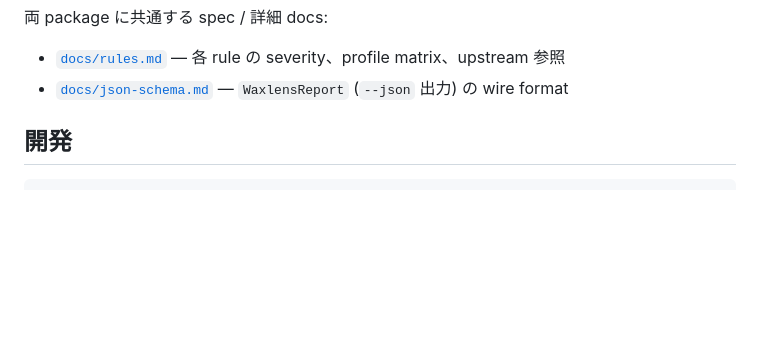
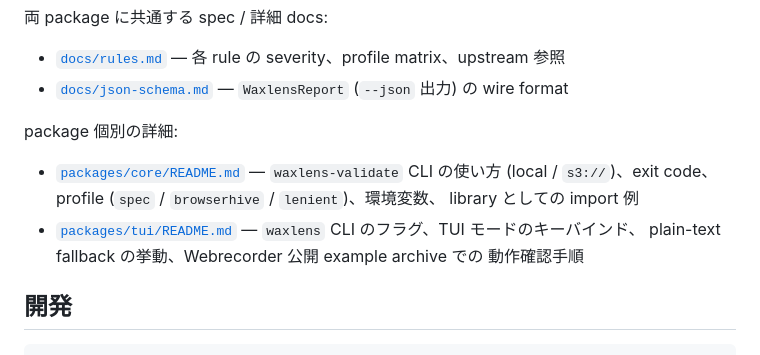
Before and after one commit to uraitakahito/waxlens, a Markdown page: README.md, the part around the change. Drawn GitHub-style; blank space fills up the shorter version.

Commit message:
Surface packages/*/README.md links in the root README
`README.md` の冒頭テーブル直下にある「両 package に共通する spec / 詳細
docs」リスト (docs/rules.md, docs/json-schema.md) と対称に、「package 個別
の詳細」リストを追加し、`packages/core/README.md` と `packages/tui/README.md`
への明示的な link を貼る。各 entry は中身を 1 行で要約 (core: CLI 使い方 /
exit code / profile / 環境変数 / library 例、tui: CLI フラグ / TUI キー
バインド / plain-text fallback / Webrecorder example) する。

これまで root README から per-package docs への導線は冒頭テーブルの
セル内 directory link (`[@waxlens/core](packages/core/)` 等) しか無く、
GitHub 以外の renderer では directory→README.md の auto-resolve が
効かないため、CLI flag や profile などの詳細にたどり着けない読者がいた。
共通 docs と対称な per-package docs リストを置くことで、reader が
「どの粒度のドキュメントがどこにあるか」を 1 枚で把握できるようにする。

Co-Authored-By: Claude Opus 4.7 (1M context) <noreply@anthropic.com>

```diff
--- a/README.md
+++ b/README.md
@@ -15,6 +15,17 @@
   matrix、upstream 参照
 - [`docs/json-schema.md`](docs/json-schema.md) — `WaxlensReport`
   (`--json` 出力) の wire format
+
+package 個別の詳細:
+
+- [`packages/core/README.md`](packages/core/README.md) —
+  `waxlens-validate` CLI の使い方 (local / `s3://`)、exit code、
+  profile (`spec` / `browserhive` / `lenient`)、環境変数、
+  library としての import 例
+- [`packages/tui/README.md`](packages/tui/README.md) —
+  `waxlens` CLI のフラグ、TUI モードのキーバインド、
+  plain-text fallback の挙動、Webrecorder 公開 example archive での
+  動作確認手順
 
 ## 開発
 
```
